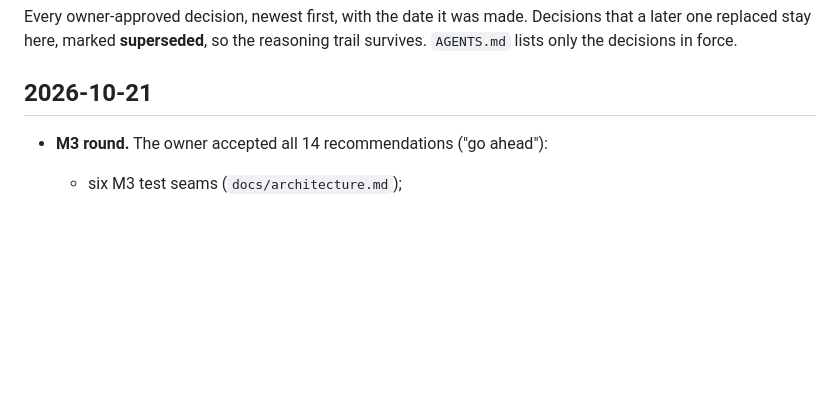
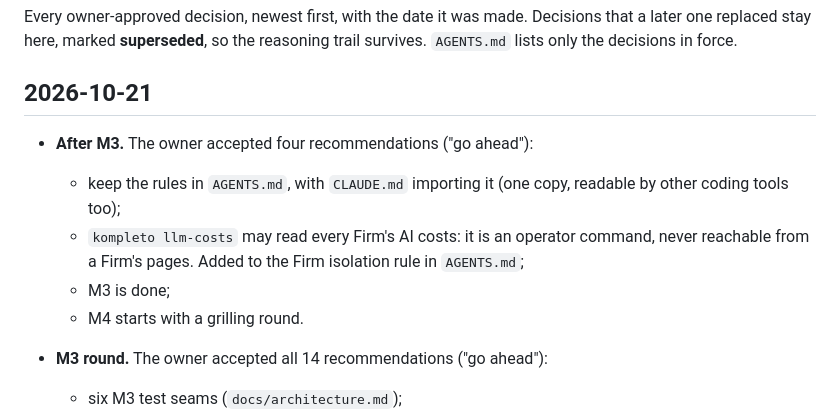
Before and after one commit to Enriquez-Johnmark/kompleto, a Markdown page: docs/decisions.md, the part around the change. Drawn GitHub-style; blank space fills up the shorter version.

Commit message:
Docs: mark M3 done and allow the operator cost report across firms

```diff
--- a/docs/decisions.md
+++ b/docs/decisions.md
@@ -4,6 +4,11 @@ Every owner-approved decision, newest first, with the date it was made. Decision
 
 ## 2026-10-21
 
+- **After M3.** The owner accepted four recommendations ("go ahead"):
+  - keep the rules in `AGENTS.md`, with `CLAUDE.md` importing it (one copy, readable by other coding tools too);
+  - `kompleto llm-costs` may read every Firm's AI costs: it is an operator command, never reachable from a Firm's pages. Added to the Firm isolation rule in `AGENTS.md`;
+  - M3 is done;
+  - M4 starts with a grilling round.
 - **M3 round.** The owner accepted all 14 recommendations ("go ahead"):
   - six M3 test seams (`docs/architecture.md`);
   - the API key is optional (no key: every Draft is a template); the blind Taglish test runs once Anthropic credits are bought;
```
Also changed, not shown: AGENTS.md (+2 -2 lines).
